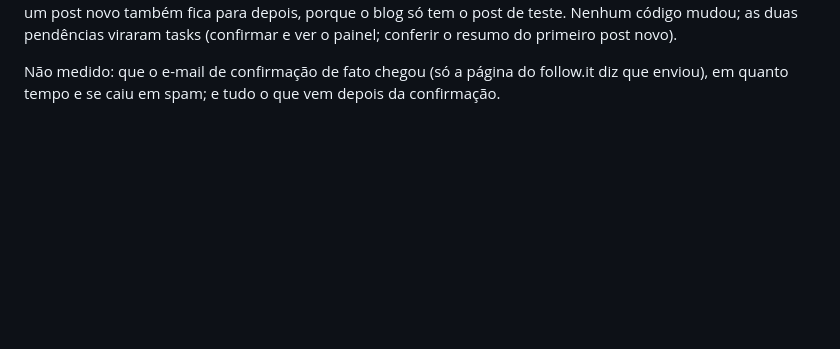
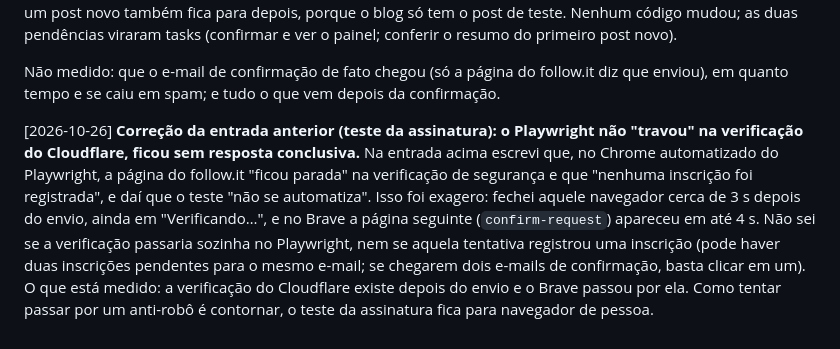
Before and after one commit to Felipe-Alcantara/felixo-blog, a Markdown page: IA.md, the part around the change. Rendered like a GitHub page; blank space fills up the shorter version.

Commit message:
docs: corrige no IA.md a entrada do teste da assinatura (o Playwright não travou no Cloudflare, não houve resposta conclusiva)
Co-Authored-By: Claude Sonnet 5.5 <noreply@anthropic.com>
Claude-Session: https://claude.ai/code/session_01VN6y9Bb3r7B7LnTu3Qi5vk

```diff
--- a/IA.md
+++ b/IA.md
@@ -2221,3 +2221,17 @@ conferir o resumo do primeiro post novo).
 Não medido: que o e-mail de confirmação de fato chegou (só a página do follow.it
 diz que enviou), em quanto tempo e se caiu em spam; e tudo o que vem depois da
 confirmação.
+
+[2026-10-26] **Correção da entrada anterior (teste da assinatura): o Playwright
+não "travou" na verificação do Cloudflare, ficou sem resposta conclusiva.** Na
+entrada acima escrevi que, no Chrome automatizado do Playwright, a página do
+follow.it "ficou parada" na verificação de segurança e que "nenhuma inscrição
+foi registrada", e daí que o teste "não se automatiza". Isso foi exagero: fechei
+aquele navegador cerca de 3 s depois do envio, ainda em "Verificando…", e no
+Brave a página seguinte (`confirm-request`) apareceu em até 4 s. Não sei se a
+verificação passaria sozinha no Playwright, nem se aquela tentativa registrou
+uma inscrição (pode haver duas inscrições pendentes para o mesmo e-mail; se
+chegarem dois e-mails de confirmação, basta clicar em um). O que está medido: a
+verificação do Cloudflare existe depois do envio e o Brave passou por ela. Como
+tentar passar por um anti-robô é contornar, o teste da assinatura fica para
+navegador de pessoa.
```
